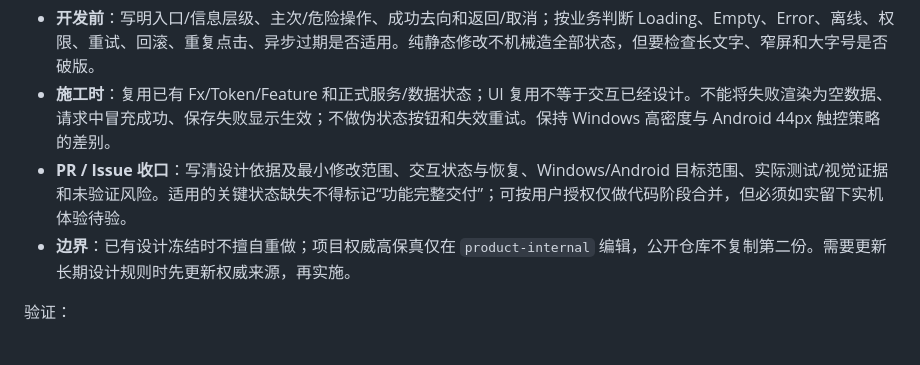
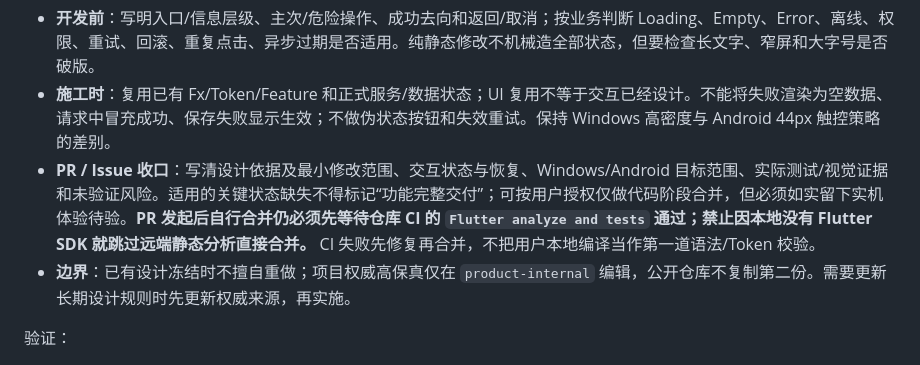
Before and after one commit to z7ping/Slowlight, a Markdown page: AGENTS.md, the part around the change. Rendered like a GitHub page.

Commit message:
docs(process): require Flutter CI green before self-merging user-visible changes

```diff
--- a/AGENTS.md
+++ b/AGENTS.md
@@ -79,7 +79,7 @@ UI 规则：
 
 - **开发前**：写明入口/信息层级、主次/危险操作、成功去向和返回/取消；按业务判断 Loading、Empty、Error、离线、权限、重试、回滚、重复点击、异步过期是否适用。纯静态修改不机械造全部状态，但要检查长文字、窄屏和大字号是否破版。
 - **施工时**：复用已有 Fx/Token/Feature 和正式服务/数据状态；UI 复用不等于交互已经设计。不能将失败渲染为空数据、请求中冒充成功、保存失败显示生效；不做伪状态按钮和失效重试。保持 Windows 高密度与 Android 44px 触控策略的差别。
-- **PR / Issue 收口**：写清设计依据及最小修改范围、交互状态与恢复、Windows/Android 目标范围、实际测试/视觉证据和未验证风险。适用的关键状态缺失不得标记“功能完整交付”；可按用户授权仅做代码阶段合并，但必须如实留下实机体验待验。
+- **PR / Issue 收口**：写清设计依据及最小修改范围、交互状态与恢复、Windows/Android 目标范围、实际测试/视觉证据和未验证风险。适用的关键状态缺失不得标记“功能完整交付”；可按用户授权仅做代码阶段合并，但必须如实留下实机体验待验。**PR 发起后自行合并仍必须先等待仓库 CI 的 `Flutter analyze and tests` 通过；禁止因本地没有 Flutter SDK 就跳过远端静态分析直接合并。** CI 失败先修复再合并，不把用户本地编译当作第一道语法/Token 校验。
 - **边界**：已有设计冻结时不擅自重做；项目权威高保真仅在 `product-internal` 编辑，公开仓库不复制第二份。需要更新长期设计规则时先更新权威来源，再实施。
 
 验证：
```
